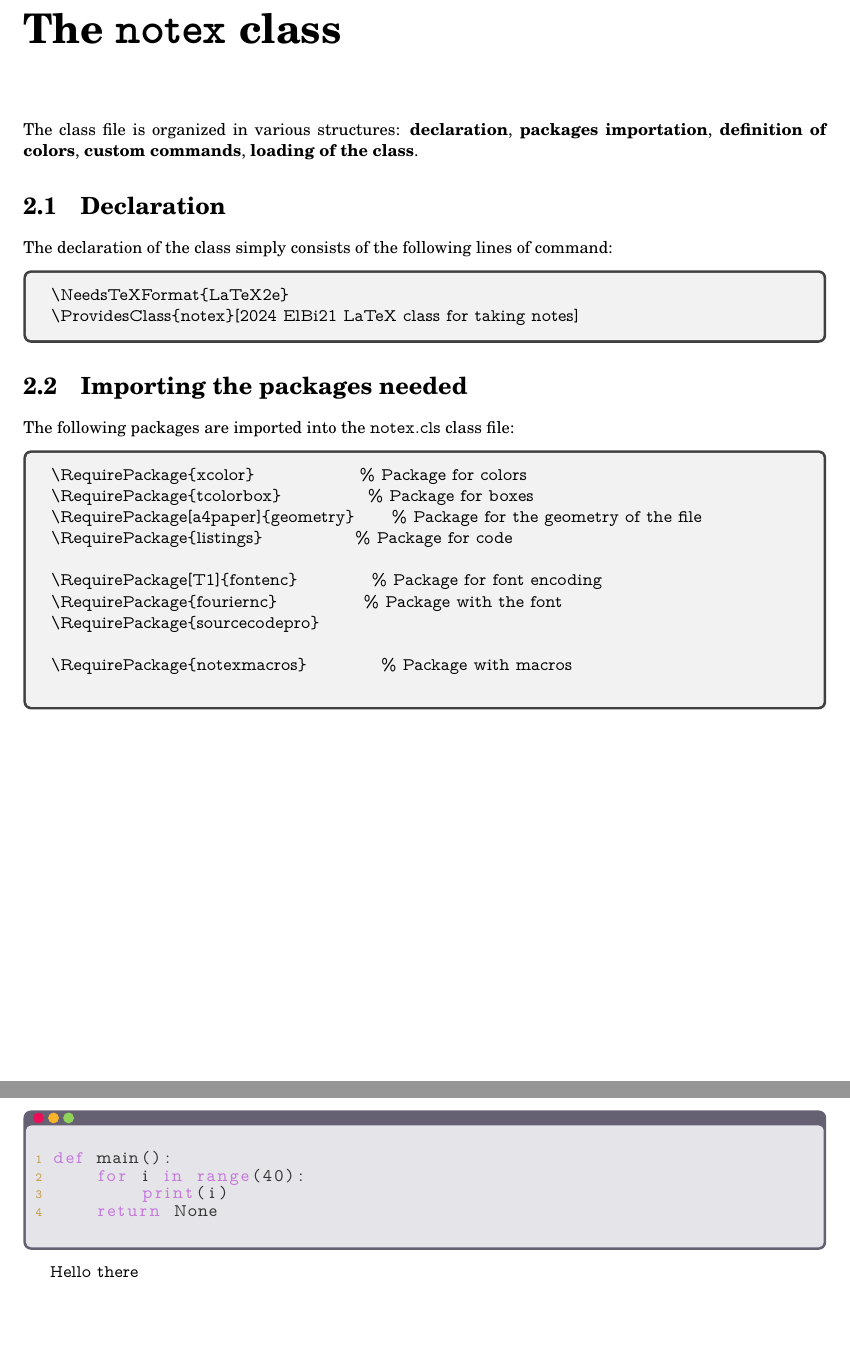
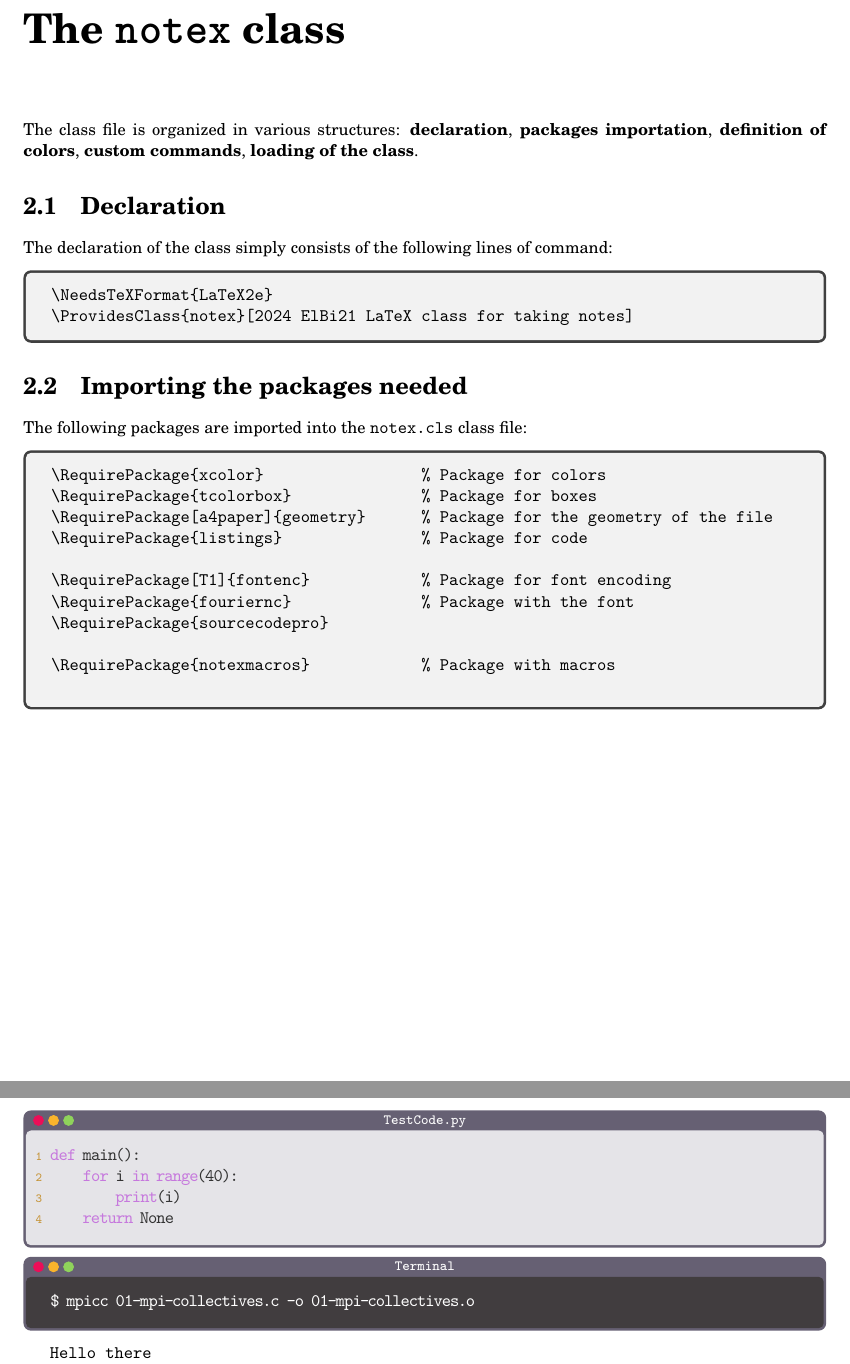
Before and after one commit to ElBi21/NoTeX, a LaTeX thesis (main.tex, which reads notex.cls): two parts of pages 3 and 6 of 8, joined at a grey line, cut so that both start at the same text, the shorter picture padded with empty space. Compiled offline with pdfLaTeX.

Commit message:
Changed the codeblock box and added the terminal box

```diff
--- a/main.tex
+++ b/main.tex
@@ -189,13 +189,18 @@ The NoTeX class adds also some custom boxes, which are helpful when there is the
 
 \pagebreak
 
-\begin{codeblock}
+\begin{codeblock}{TestCode.py}
     \begin{lstlisting}[language = Python]
 def main():
     for i in range(40):
         print(i)
     return None\end{lstlisting}
 \end{codeblock}
+
+\begin{terminal}
+    \begin{lstlisting}[style = notexterm]
+$ mpicc 01-mpi-collectives.c -o 01-mpi-collectives.o\end{lstlisting}
+\end{terminal}
 
 \texttt{Hello there}
 
--- a/notex.cls
+++ b/notex.cls
@@ -18,19 +18,21 @@
 %\ProcessOptions\relax               % Process the options
 
 % --- Load class ---
-\LoadClass[10pt, letterpaper]{report}                % Loads the report class, which allows for the \chapter command
+\LoadClass[10pt, letterpaper]{report}   % Loads the report class, which allows for the \chapter command
 
 % --- Packages Section ---
-\RequirePackage[dvipsnames]{xcolor}                 % Package for colors
+\RequirePackage[dvipsnames]{xcolor}     % Package for colors
 \RequirePackage{tcolorbox}              % Package for boxes
 \RequirePackage[a4paper]{geometry}      % Package for the geometry of the file
 \RequirePackage{listings}               % Package for code
 \RequirePackage{ifthen}                 % Package for class logic
 \RequirePackage{calc}                   % Package for calculating logic
+\RequirePackage{tikz}                   % Package for drawings
 
 \RequirePackage[T1]{fontenc}            % Package for font encoding
 \RequirePackage{fouriernc}              % Package with the font
-\RequirePackage{cascadia-code}
+\RequirePackage{courier}
+%\RequirePackage{cascadia-code}
 %\RequirePackage[nottdefault]{sourcecodepro}
 
 \RequirePackage{amsmath}
@@ -99,7 +101,7 @@
 \newcommand{\marbottom}{25mm}
 \newcommand{\martop}{25mm}
 
-\renewcommand*\ttdefault{lmvtt}
+\renewcommand*\ttdefault{lmtt}
 
 \newcommand{\boxdesc}[1]{\fontsize{6.5}{6.5}\selectfont\textcolor{white}{\textsc{#1}}}
 \newcommand{\codetextstyle}{\ttfamily\linespread{1}\fontsize{10}{10}\selectfont}
@@ -314,36 +316,57 @@
     },
 }
 
-\newtcolorbox{codeblock}{
+\newtcolorbox{codeblock}[1]{
     colback=codeBG!15,
     colframe=codeBG!90,
     enhanced,
     breakable,
     rounded corners=all,
     arc=1mm,
-    toprule=3mm,
+    toprule=4mm,
     enlarge top initially by=-0.8mm,
     enlarge bottom by=0.5mm,
     skin first=enhanced,
     skin middle=enhanced,
     skin last=enhanced,
     overlay={
-        %\node[rotate=90, anchor=east] at ([xshift=1.5mm, yshift=-1.1mm]frame.north west) {\boxdesc{Code}};
-        \filldraw[OrangeRed] ([xshift=3mm, yshift=-1.5mm]frame.north west) circle (1mm);
-        \filldraw[Dandelion] ([xshift=6mm, yshift=-1.5mm]frame.north west) circle (1mm);
-        \filldraw[YellowGreen] ([xshift=9mm, yshift=-1.5mm]frame.north west) circle (1mm);
+        \filldraw[OrangeRed] ([xshift=3mm, yshift=-2mm]frame.north west) circle (1mm);
+        \filldraw[Dandelion] ([xshift=6mm, yshift=-2mm]frame.north west) circle (1mm);
+        \filldraw[YellowGreen] ([xshift=9mm, yshift=-2mm]frame.north west) circle (1mm);
+        \node[anchor=north] at ([yshift=0.1mm]frame.north) {\fontsize{8}{8}\selectfont\textcolor{white}{\texttt{#1}}};
+    },
+}
+
+\newtcolorbox{terminal}{
+    colback=black!95!Periwinkle!90,
+    colframe=codeBG!90,
+    enhanced,
+    breakable,
+    rounded corners=all,
+    arc=1mm,
+    toprule=4mm,
+    enlarge top initially by=-0.8mm,
+    enlarge bottom by=0.5mm,
+    skin first=enhanced,
+    skin middle=enhanced,
+    skin last=enhanced,
+    overlay={
+        \filldraw[OrangeRed] ([xshift=3mm, yshift=-2mm]frame.north west) circle (1mm);
+        \filldraw[Dandelion] ([xshift=6mm, yshift=-2mm]frame.north west) circle (1mm);
+        \filldraw[YellowGreen] ([xshift=9mm, yshift=-2mm]frame.north west) circle (1mm);
+        \node[anchor=north] at ([yshift=0.1mm]frame.north) {\fontsize{8}{8}\selectfont\textcolor{white}{\texttt{Terminal}}};
     },
 }
 
 
 % LSTListing Style
 
-\lstdefinestyle{normsty}{
-    commentstyle=\codetextstyle\color{codeCOMMENT},
-    keywordstyle=\codetextstyle\color{codeKEY},
-    numberstyle=\ttfamily\linespread{1}\scriptsize\ttfamily\color{codeVALUES},
-    stringstyle=\codetextstyle\color{codeSTRING},
-    basicstyle=\codetextstyle\color{black!80},
+\lstdefinestyle{notexstand}{
+    commentstyle=\ttfamily\color{codeCOMMENT},
+    keywordstyle=\ttfamily\color{codeKEY},
+    numberstyle=\ttfamily\linespread{1}\scriptsize\color{codeVALUES},
+    stringstyle=\ttfamily\color{codeSTRING},
+    basicstyle=\ttfamily\color{black!80},
     breakatwhitespace=false,
     breaklines=true,
     captionpos=b,
@@ -354,9 +377,33 @@
     showstringspaces=false,
     showtabs=false,
     tabsize=4,
+    basewidth=0.44em,
+    aboveskip=0pt,
+    belowskip=0pt,
 }
 
-\lstset{style=normsty}
+\lstdefinestyle{notexterm}{
+    commentstyle=\ttfamily\color{codeCOMMENT},
+    keywordstyle=\ttfamily\color{codeKEY},
+    numberstyle=\ttfamily\linespread{1}\scriptsize\color{codeVALUES},
+    stringstyle=\ttfamily\color{codeSTRING},
+    basicstyle=\ttfamily\color{white!80},
+    breakatwhitespace=false,
+    breaklines=true,
+    captionpos=b,
+    keepspaces=true,
+    showspaces=false,
+    showstringspaces=false,
+    showtabs=false,
+    tabsize=4,
+    basewidth=0.44em,
+    aboveskip=0pt,
+    belowskip=0pt,
+    language = bash,
+    numbers=none
+}
+
+\lstset{style=notexstand}
 
 
 
@@ -368,7 +415,3 @@
     top=\martop ,
     bottom=\marbottom
 }
-
-\lstdefinestyle{notexstand}{
-    basicstyle = \ttfamily\footnotesize,
-}
```
Also changed, not shown: main.pdf.
